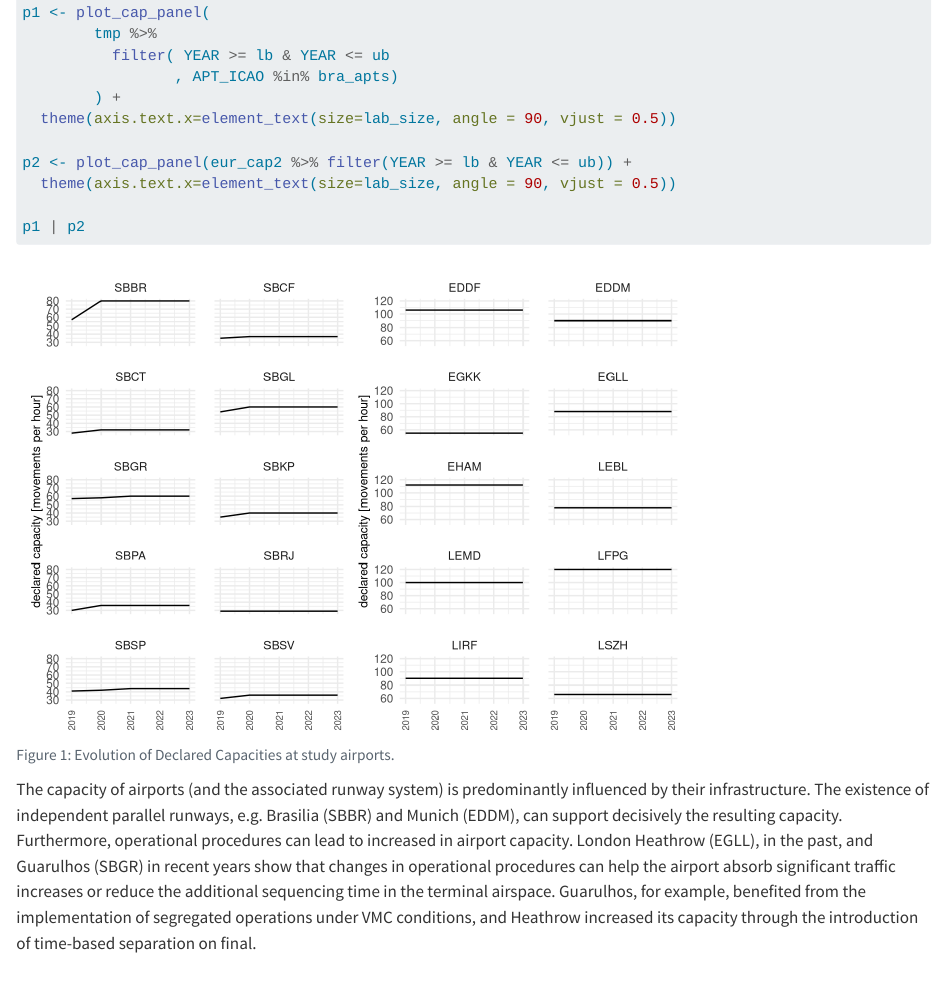
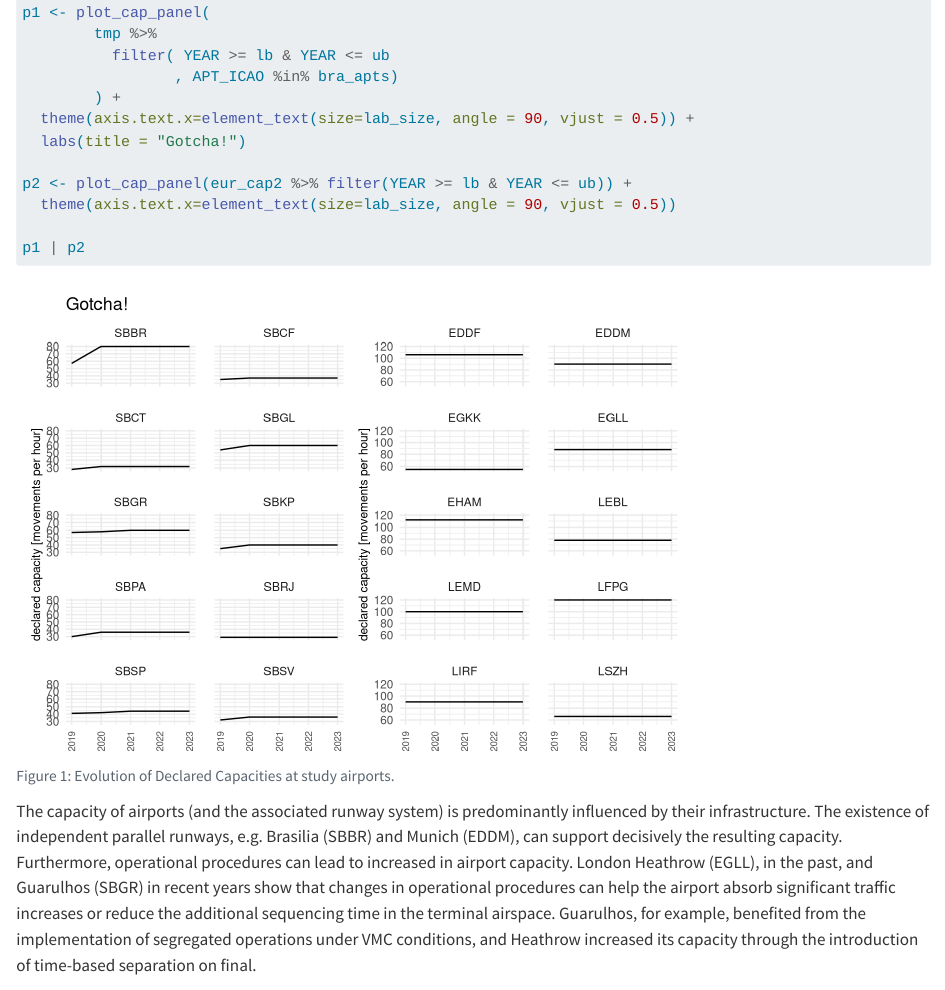
Before and after one commit to euctrl-pru/international-BRA-EUR-2023, a Quarto document (05-capacity_and_throughput.qmd): the page in a window 1100 px wide, from 6670 px down. Rendered offline with R 4.5, knitr and Pandoc in place of Quarto, with nearby package versions; some code elsewhere in the file could not run offline; long lines of code are wrapped.

Commit message:
yet another heart attack and git drives me nuts

```diff
--- a/05-capacity_and_throughput.qmd
+++ b/05-capacity_and_throughput.qmd
@@ -286,7 +286,8 @@ p1 <- plot_cap_panel(
           filter( YEAR >= lb & YEAR <= ub
                  , APT_ICAO %in% bra_apts)
         ) +
-  theme(axis.text.x=element_text(size=lab_size, angle = 90, vjust = 0.5))
+  theme(axis.text.x=element_text(size=lab_size, angle = 90, vjust = 0.5)) +
+  labs(title = "Gotcha!")
 
 p2 <- plot_cap_panel(eur_cap2 %>% filter(YEAR >= lb & YEAR <= ub)) +
   theme(axis.text.x=element_text(size=lab_size, angle = 90, vjust = 0.5))
```
Also changed, not shown: 54 other files.
